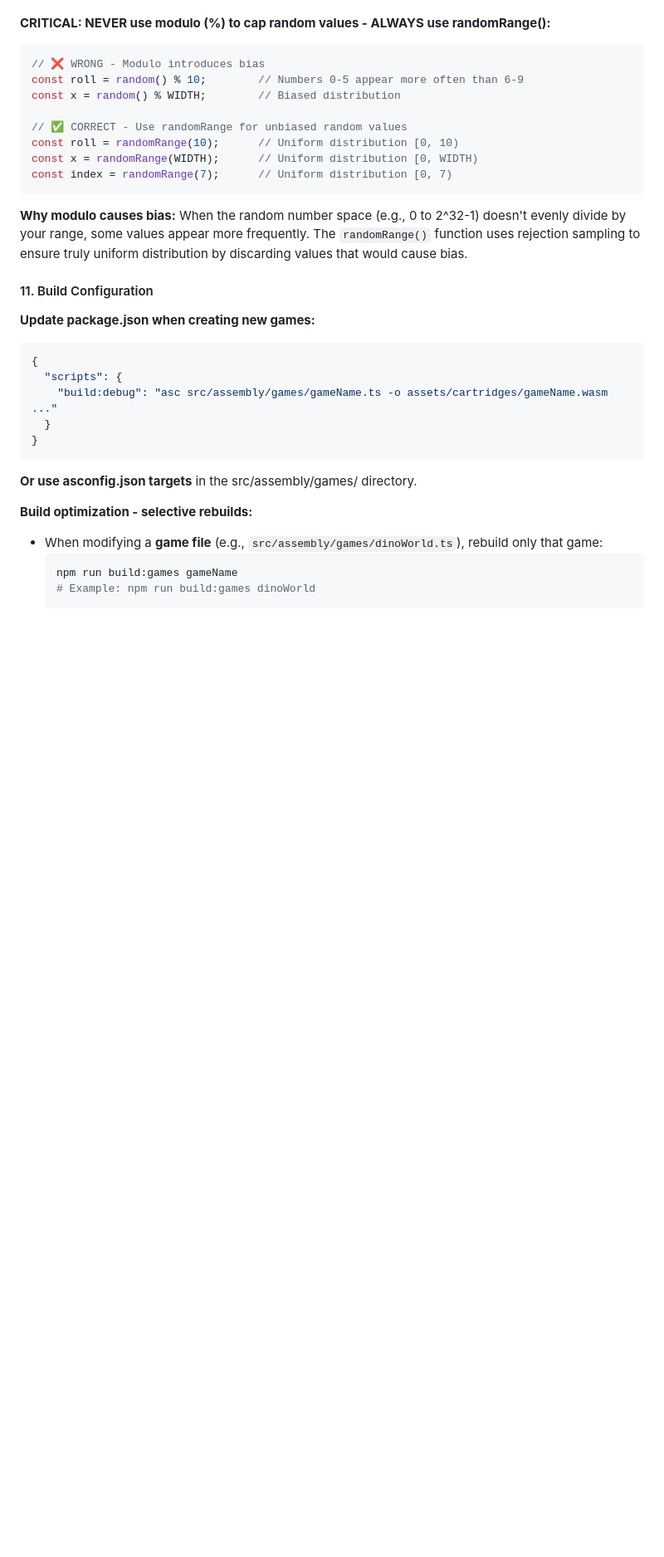
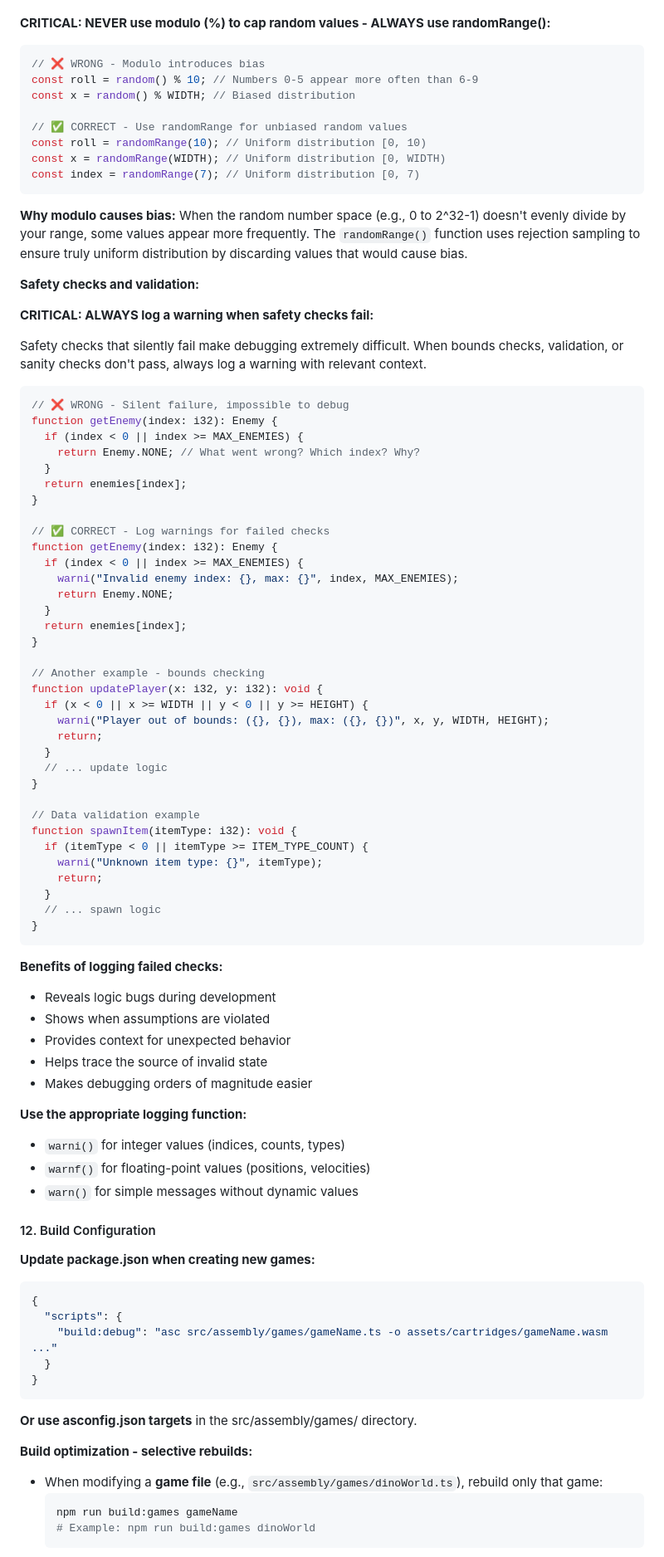
Before and after one commit to obasille/tinyforge, a Markdown page: AGENTS.md, the part around one of its changes. Shown at 83% size. Drawn GitHub-style; blank space fills up the shorter version.

Commit message:
Update AGENTS with rules about right shifting and using randomRange()

````diff
--- a/AGENTS.md
+++ b/AGENTS.md
@@ -385,18 +423,75 @@ function getCellData(x: i32, y: i32): u8 {
 
 ```ts
 // ❌ WRONG - Modulo introduces bias
-const roll = random() % 10;        // Numbers 0-5 appear more often than 6-9
-const x = random() % WIDTH;        // Biased distribution
+const roll = random() % 10; // Numbers 0-5 appear more often than 6-9
+const x = random() % WIDTH; // Biased distribution
 
 // ✅ CORRECT - Use randomRange for unbiased random values
-const roll = randomRange(10);      // Uniform distribution [0, 10)
-const x = randomRange(WIDTH);      // Uniform distribution [0, WIDTH)
-const index = randomRange(7);      // Uniform distribution [0, 7)
+const roll = randomRange(10); // Uniform distribution [0, 10)
+const x = randomRange(WIDTH); // Uniform distribution [0, WIDTH)
+const index = randomRange(7); // Uniform distribution [0, 7)
 ```
 
 **Why modulo causes bias:** When the random number space (e.g., 0 to 2^32-1) doesn't evenly divide by your range, some values appear more frequently. The `randomRange()` function uses rejection sampling to ensure truly uniform distribution by discarding values that would cause bias.
 
-#### 11. Build Configuration
+**Safety checks and validation:**
+
+**CRITICAL: ALWAYS log a warning when safety checks fail:**
+
+Safety checks that silently fail make debugging extremely difficult. When bounds checks, validation, or sanity checks don't pass, always log a warning with relevant context.
+
+```ts
+// ❌ WRONG - Silent failure, impossible to debug
+function getEnemy(index: i32): Enemy {
+  if (index < 0 || index >= MAX_ENEMIES) {
+    return Enemy.NONE; // What went wrong? Which index? Why?
+  }
+  return enemies[index];
+}
+
+// ✅ CORRECT - Log warnings for failed checks
+function getEnemy(index: i32): Enemy {
+  if (index < 0 || index >= MAX_ENEMIES) {
+    warni("Invalid enemy index: {}, max: {}", index, MAX_ENEMIES);
+    return Enemy.NONE;
+  }
+  return enemies[index];
+}
+
+// Another example - bounds checking
+function updatePlayer(x: i32, y: i32): void {
+  if (x < 0 || x >= WIDTH || y < 0 || y >= HEIGHT) {
+    warni("Player out of bounds: ({}, {}), max: ({}, {})", x, y, WIDTH, HEIGHT);
+    return;
+  }
+  // ... update logic
+}
+
+// Data validation example
+function spawnItem(itemType: i32): void {
+  if (itemType < 0 || itemType >= ITEM_TYPE_COUNT) {
+    warni("Unknown item type: {}", itemType);
+    return;
+  }
+  // ... spawn logic
+}
+```
+
+**Benefits of logging failed checks:**
+
+- Reveals logic bugs during development
+- Shows when assumptions are violated
+- Provides context for unexpected behavior
+- Helps trace the source of invalid state
+- Makes debugging orders of magnitude easier
+
+**Use the appropriate logging function:**
+
+- `warni()` for integer values (indices, counts, types)
+- `warnf()` for floating-point values (positions, velocities)
+- `warn()` for simple messages without dynamic values
+
+#### 12. Build Configuration
 
 **Update package.json when creating new games:**
 
````
Also changed, not shown: other parts of AGENTS.md (+47 -9 lines).
